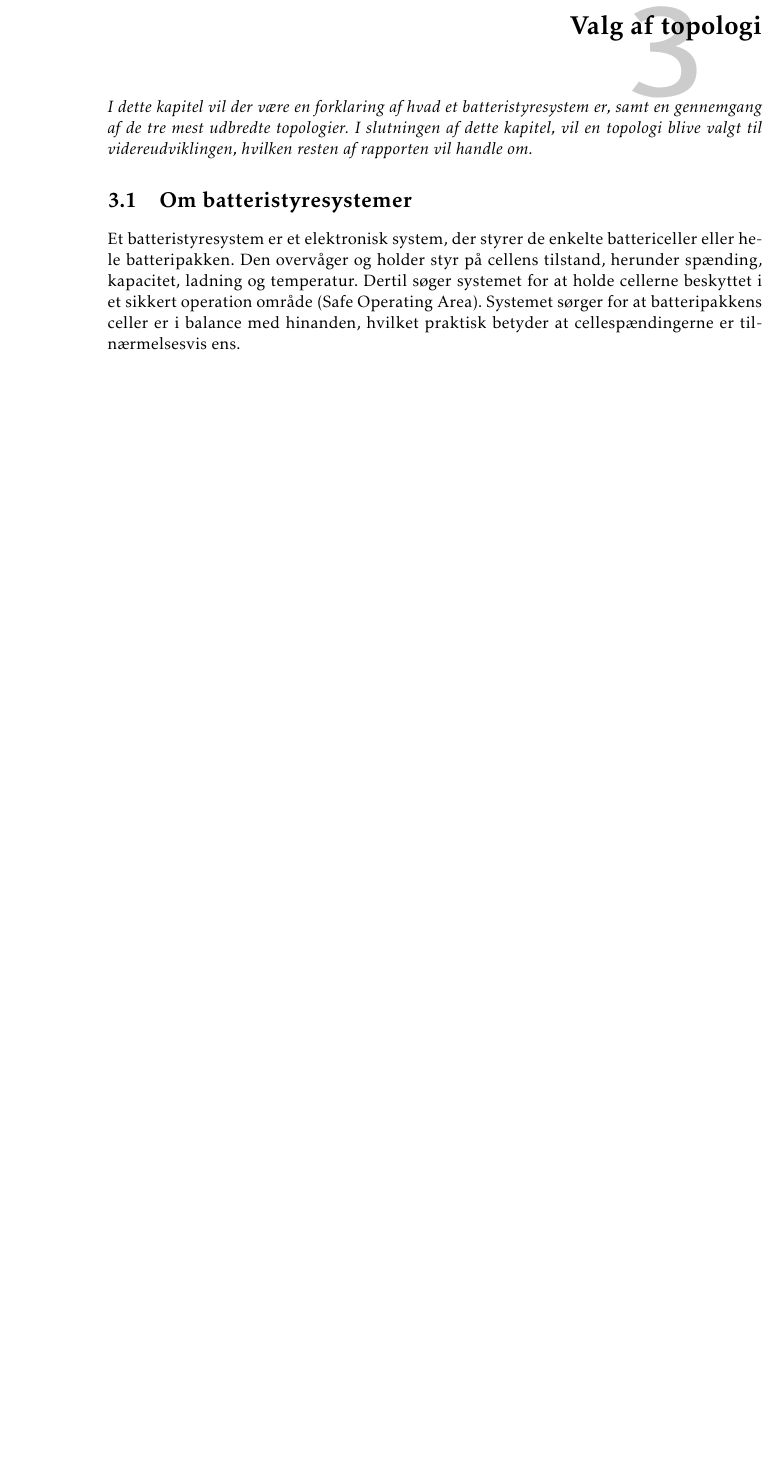
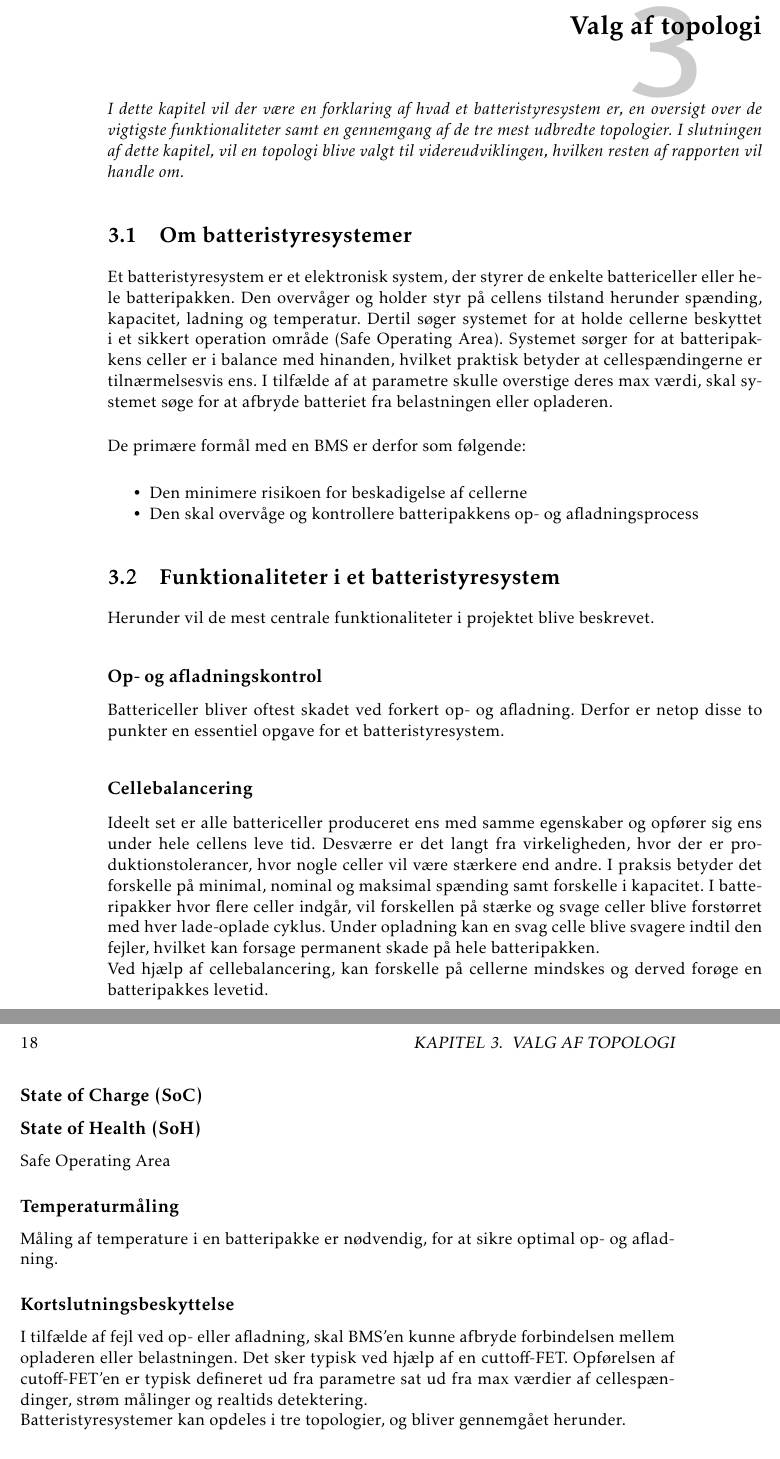
Before and after one commit to fraannk/ee_afgangsprojekt, a LaTeX book (rapport.tex, which reads section/afs_topologi.tex, section/kap_topologi.tex): part of page 19 of 33 before the commit and two parts of pages 19 and 20 of 33 after it, the two joined at a grey line, cut so that both start at the same text, the shorter picture padded with empty space. Compiled offline with pdfLaTeX.

Commit message:
Topologi-afsnit - Opstartstekst

```diff
--- a/section/afs_topologi.tex
+++ b/section/afs_topologi.tex
@@ -1,7 +1,37 @@
 \section{Om batteristyresystemer}
-Et batteristyresystem er et elektronisk system, der styrer de enkelte battericeller eller hele batteripakken. Den overvåger og holder styr på cellens tilstand, herunder spænding, kapacitet, ladning og temperatur. Dertil søger systemet for at holde cellerne beskyttet i et sikkert operation område (Safe Operating Area). Systemet sørger for at batteripakkens celler er i balance med hinanden, hvilket praktisk betyder at cellespændingerne er tilnærmelsesvis ens.
+Et batteristyresystem er et elektronisk system, der styrer de enkelte battericeller eller hele batteripakken. Den overvåger og holder styr på cellens tilstand herunder spænding, kapacitet, ladning og temperatur. Dertil søger systemet for at holde cellerne beskyttet i et sikkert operation område (Safe Operating Area). Systemet sørger for at batteripakkens celler er i balance med hinanden, hvilket praktisk betyder at cellespændingerne er tilnærmelsesvis ens. I tilfælde af at parametre skulle overstige deres max værdi, skal systemet søge for at afbryde batteriet fra belastningen eller opladeren.
 \\
 
+De primære formål med en BMS er derfor som følgende:
+\begin{itemize}[noitemsep]
+	\item Den minimere risikoen for beskadigelse af cellerne
+	\item Den skal overvåge og kontrollere batteripakkens op- og afladningsprocess
+\end{itemize}
+
+
+\section{Funktionaliteter i et batteristyresystem}
+Herunder vil de mest centrale funktionaliteter i projektet blive beskrevet.
+
+\subsection{Op- og afladningskontrol}
+Battericeller bliver oftest skadet ved forkert op- og afladning. Derfor er netop disse to punkter en essentiel opgave for et batteristyresystem.
+
+\subsection{Cellebalancering}
+Ideelt set er alle battericeller produceret ens med samme egenskaber og opfører sig ens under hele cellens leve tid. Desværre er det langt fra virkeligheden, hvor der er produktionstolerancer, hvor nogle celler vil være stærkere end andre. I praksis betyder det forskelle på minimal, nominal og maksimal spænding samt forskelle i kapacitet. I batteripakker hvor flere celler indgår, vil forskellen på stærke og svage celler blive forstørret med hver lade-oplade cyklus. Under opladning kan en svag celle blive svagere indtil den fejler, hvilket kan forsage permanent skade på hele batteripakken.
+\\
+Ved hjælp af cellebalancering, kan forskelle på cellerne mindskes og derved forøge en batteripakkes levetid.
+
+\subsection{State of Charge (SoC)}
+
+\subsection{State of Health (SoH)}
+Safe Operating Area
+
+\subsection{Temperaturmåling}
+Måling af temperature i en batteripakke er nødvendig, for at sikre optimal op- og afladning.
+
+\subsection{Kortslutningsbeskyttelse}
+I tilfælde af fejl ved op- eller afladning, skal BMS'en kunne afbryde forbindelsen mellem opladeren eller belastningen. Det sker typisk ved hjælp af en cuttoff-FET. Opførelsen af cutoff-FET'en er typisk defineret ud fra parametre sat ud fra max værdier af cellespændinger, strøm målinger og realtids detektering.
+
+Batteristyresystemer kan opdeles i tre topologier, og bliver gennemgået herunder.
 \section{Centraliseret system}
 
 \section{Decentraliseret system}
--- a/section/kap_topologi.tex
+++ b/section/kap_topologi.tex
@@ -1,3 +1,3 @@
 \chapter{Valg af topologi}\label{kap:topologi}
 
-\emph{I dette kapitel vil der være en forklaring af hvad et batteristyresystem er, samt en gennemgang af de tre mest udbredte topologier. I slutningen af dette kapitel, vil en topologi blive valgt til videreudviklingen, hvilken resten af rapporten vil handle om.}
+\emph{I dette kapitel vil der være en forklaring af hvad et batteristyresystem er, en oversigt over de vigtigste funktionaliteter samt en gennemgang af de tre mest udbredte topologier. I slutningen af dette kapitel, vil en topologi blive valgt til videreudviklingen, hvilken resten af rapporten vil handle om.}
```
Also changed, not shown: section/indledning.tex (+1 -1 lines).
